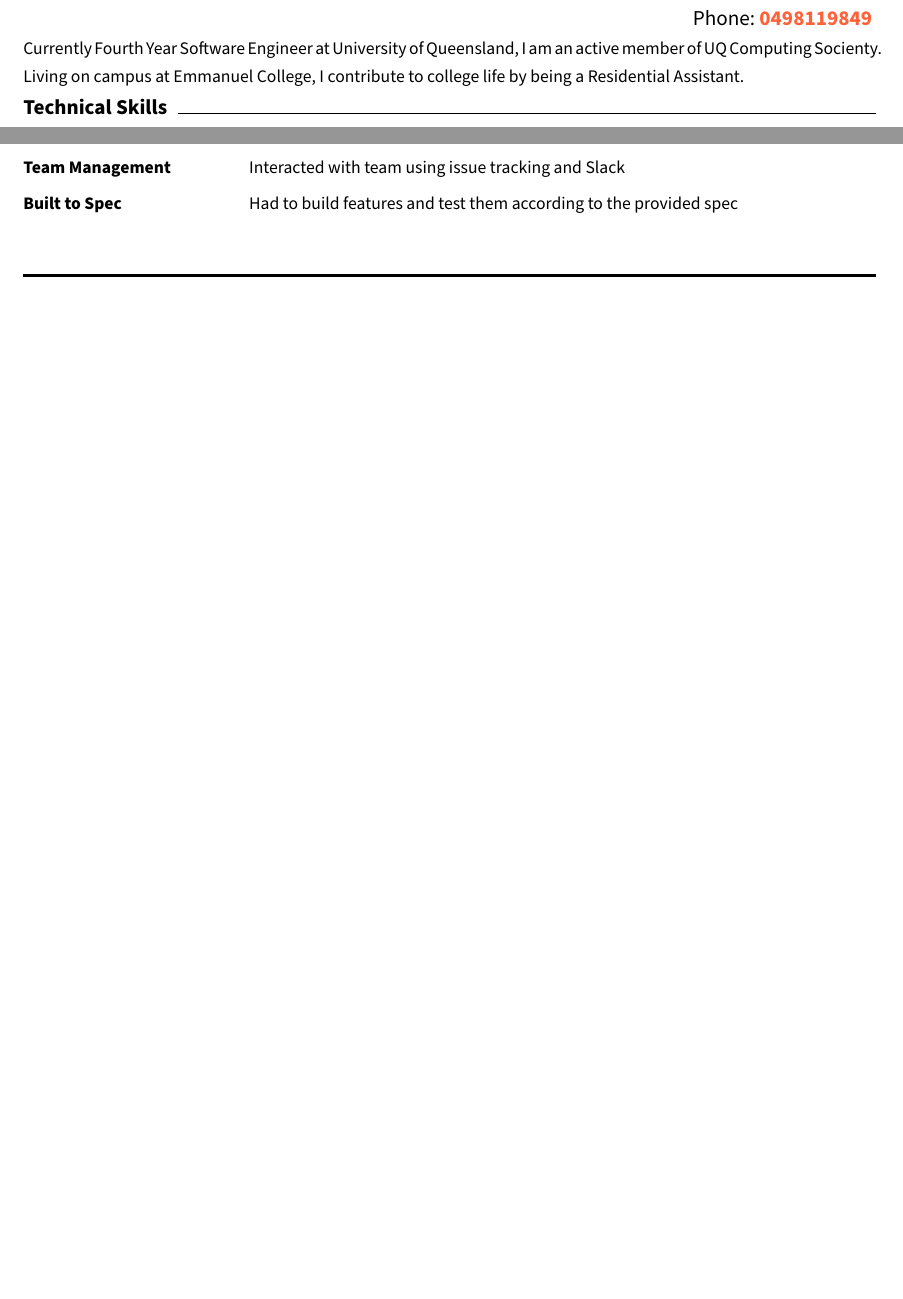
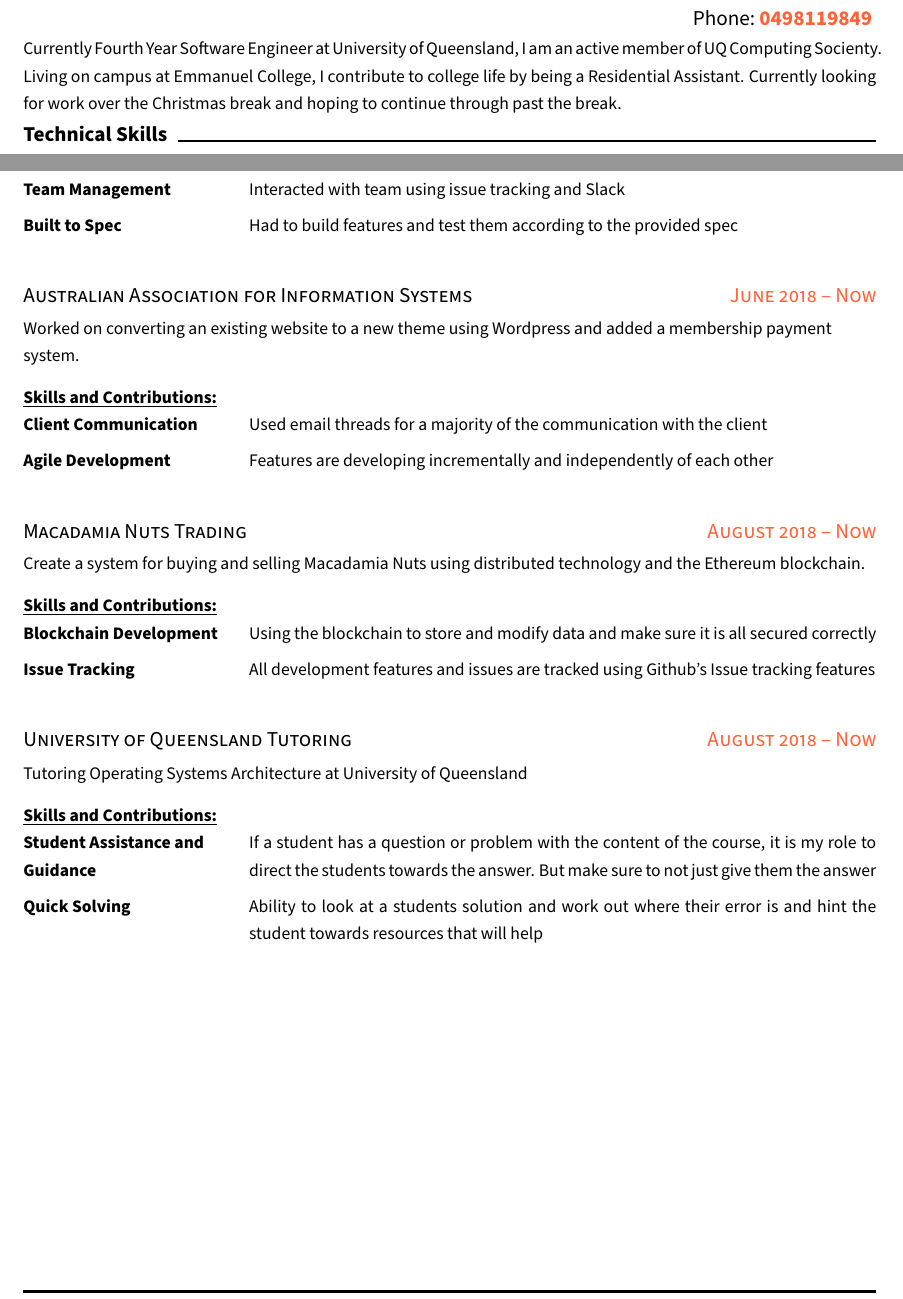
Before and after one commit to sanchez/resume, a LaTeX CV (resume.tex): two parts of pages 1 and 2 of 2 before the commit and two parts of pages 1 and 3 of 3 after it, joined at a grey line, cut so that both start at the same text, the shorter picture padded with empty space. Compiled offline with pdfLaTeX.

Commit message:
Updated resume

```diff
--- a/resume.tex
+++ b/resume.tex
@@ -69,7 +80,7 @@
 \lfoot{Daniel \primary\textbf{Fitzmaurice}}\cfoot{}\rfoot{Page \thepage}
 \pagenumbering{arabic}
 
-Currently Fourth Year Software Engineer at University of Queensland, I am an active member of UQ Computing Socienty. Living on campus at Emmanuel College, I contribute to college life by being a Residential Assistant.
+Currently Fourth Year Software Engineer at University of Queensland, I am an active member of UQ Computing Socienty. Living on campus at Emmanuel College, I contribute to college life by being a Residential Assistant. Currently looking for work over the Christmas break and hoping to continue through past the break.
 
 \begin{listed}{Technical Skills}
 	\item JavaScript/Typescript
@@ -173,6 +191,38 @@ Currently Fourth Year Software Engineer at University of Queensland, I am an act
 		\item[Team Management] Interacted with team using issue tracking and Slack
 		\item[Built to Spec] Had to build features and test them according to the provided spec
 	\end{infolist}
-\end{header}
+\end{datedheader}
+
+\begin{datedheader}{Australian Association for Information Systems}{June 2018 -- Now}
+	\begin{flushleft}
+		Worked on converting an existing website to a new theme using Wordpress and added a membership payment system.
+	\end{flushleft}
+	\begin{infolist}{Skills and Contributions:}
+		\item[Client Communication] Used email threads for a majority of the communication with the client
+		\item[Agile Development] Features are developing incrementally and independently of each other
+	\end{infolist}
+\end{datedheader}
+
+\begin{datedheader}{Macadamia Nuts Trading}{August 2018 -- Now}
+	\begin{flushleft}
+		Create a system for buying and selling Macadamia Nuts using distributed technology and the Ethereum blockchain.
+	\end{flushleft}
+	\begin{infolist}{Skills and Contributions:}
+		\item[Blockchain Development] Using the blockchain to store and modify data and make sure it is all secured correctly
+		\item[Issue Tracking] All development features and issues are tracked using Github's Issue tracking features
+	\end{infolist}
+\end{datedheader}
+
+\begin{datedheader}{University of Queensland Tutoring}{August 2018 -- Now}
+	\begin{flushleft}
+		Tutoring Operating Systems Architecture at University of Queensland
+	\end{flushleft}
+	\begin{infolist}{Skills and Contributions:}
+		\item[Student Assistance and Guidance] If a student has a question or problem with the content of the course, it is my role to direct the students towards the answer. But make sure to not just give them the answer
+		\item[Quick Solving] Ability to look at a students solution and work out where their error is and hint the student towards resources that will help
+	\end{infolist}
+\end{datedheader}
+
+%\end{header}
 
 \end{document}
```
Also changed, not shown: resume.pdf, resume.tex (38 more changed lines), 1 other file.
